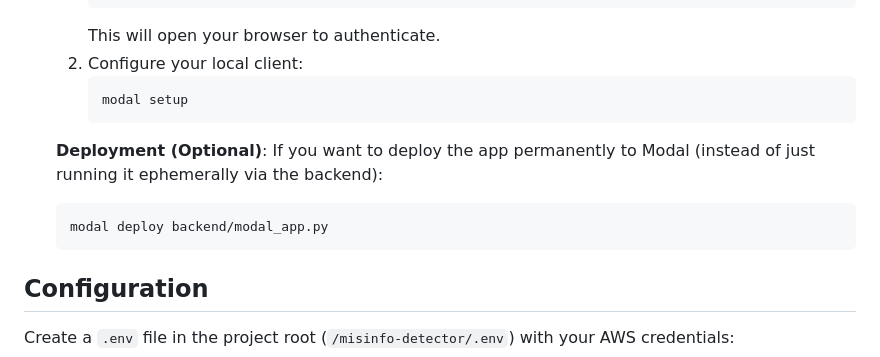
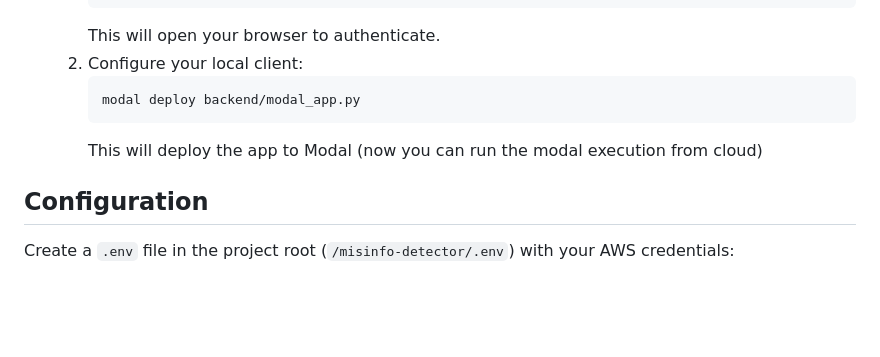
Before and after one commit to SumitKr88/misinfo-detector, a Markdown page: README.md, the part around the change. Drawn GitHub-style; blank space fills up the shorter version.

````diff
--- a/README.md
+++ b/README.md
@@ -48,14 +48,10 @@ Veritas AI is a powerful tool designed to detect AI-generated images and deepfak
         This will open your browser to authenticate.
     2.  Configure your local client:
         ```bash
-        modal setup
+        modal deploy backend/modal_app.py
         ```
+        This will deploy the app to Modal (now you can run the modal execution from cloud)
 
-    **Deployment (Optional)**:
-    If you want to deploy the app permanently to Modal (instead of just running it ephemerally via the backend):
-    ```bash
-    modal deploy backend/modal_app.py
-    ```
 
 ## Configuration
 
````
